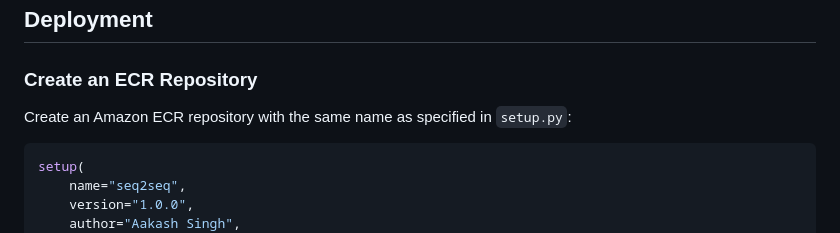
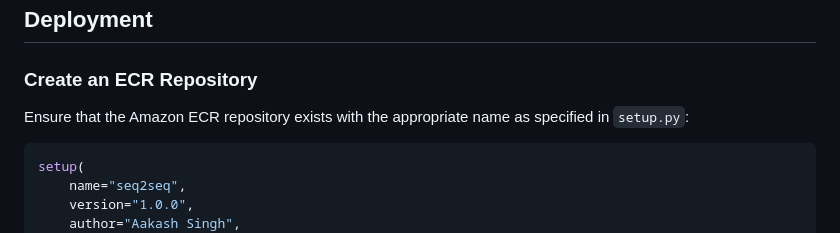
Before and after one commit to aakash-dec7/SequenceToSequence, a Markdown page: README.md, the part around the change. GitHub-like rendering.

````diff
--- a/README.md
+++ b/README.md
@@ -131,7 +131,7 @@ The trained model will be saved in the project directory: `artifacts/model/model
 
 ### Create an ECR Repository
 
-Create an Amazon ECR repository with the same name as specified in `setup.py`:
+Ensure that the Amazon ECR repository exists with the appropriate name as specified in `setup.py`:
 
 ```python
 setup(
````
